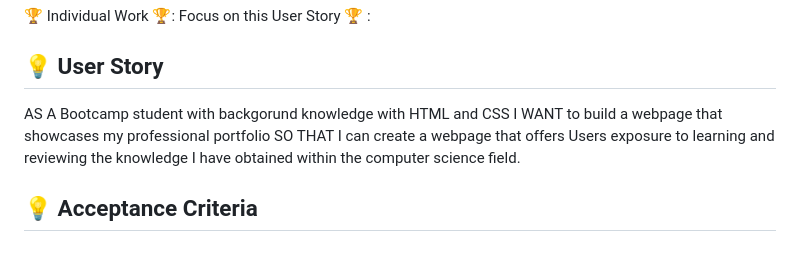
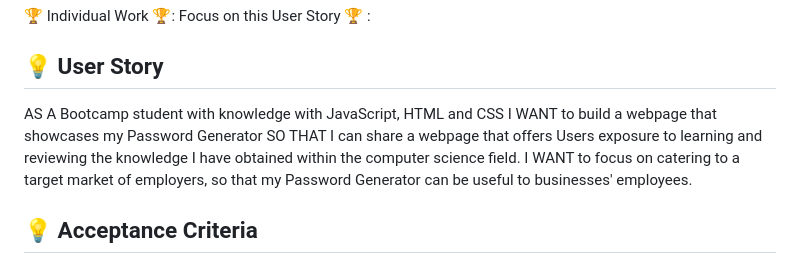
Before and after one commit to mayamccann/Password-Generator-for-Employees, a Markdown page: README.md, the part around the change. Drawn GitHub-style.

Commit message:
Add User Story

```diff
--- a/README.md
+++ b/README.md
@@ -23,10 +23,10 @@ For this assignment, the goal is to create a functioning password generator that
 
 ## 💡 User Story
 
-AS A Bootcamp student with backgorund knowledge with HTML and CSS
-I WANT to build a webpage that showcases my professional portfolio
-SO THAT I can create a webpage that offers Users exposure to learning and reviewing the knowledge I have obtained within the computer science field.
-
+AS A Bootcamp student with knowledge with JavaScript, HTML and CSS
+I WANT to build a webpage that showcases my Password Generator
+SO THAT I can share a webpage that offers Users exposure to learning and reviewing the knowledge I have obtained within the computer science field.
+I WANT to focus on catering to a target market of employers, so that my Password Generator can be useful to businesses' employees.
 
 
 
```
